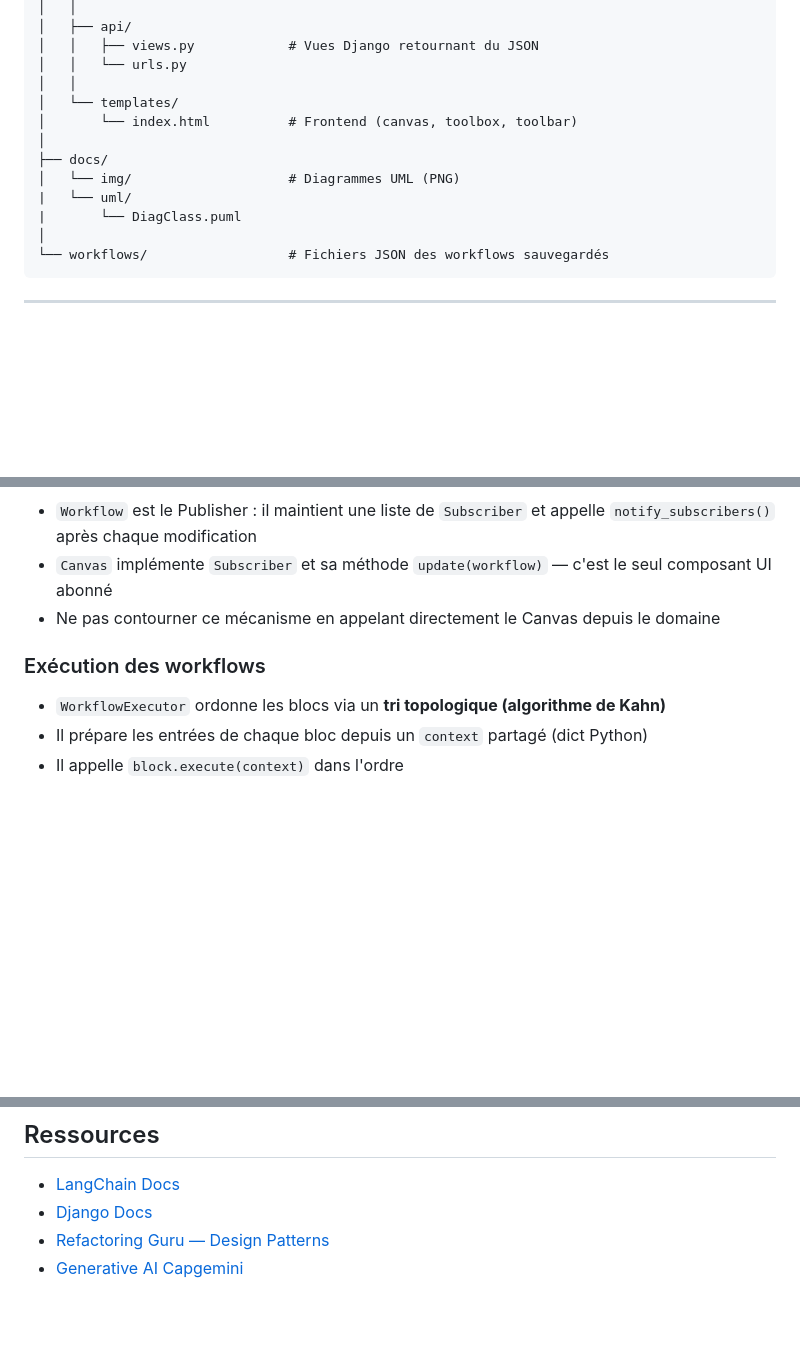
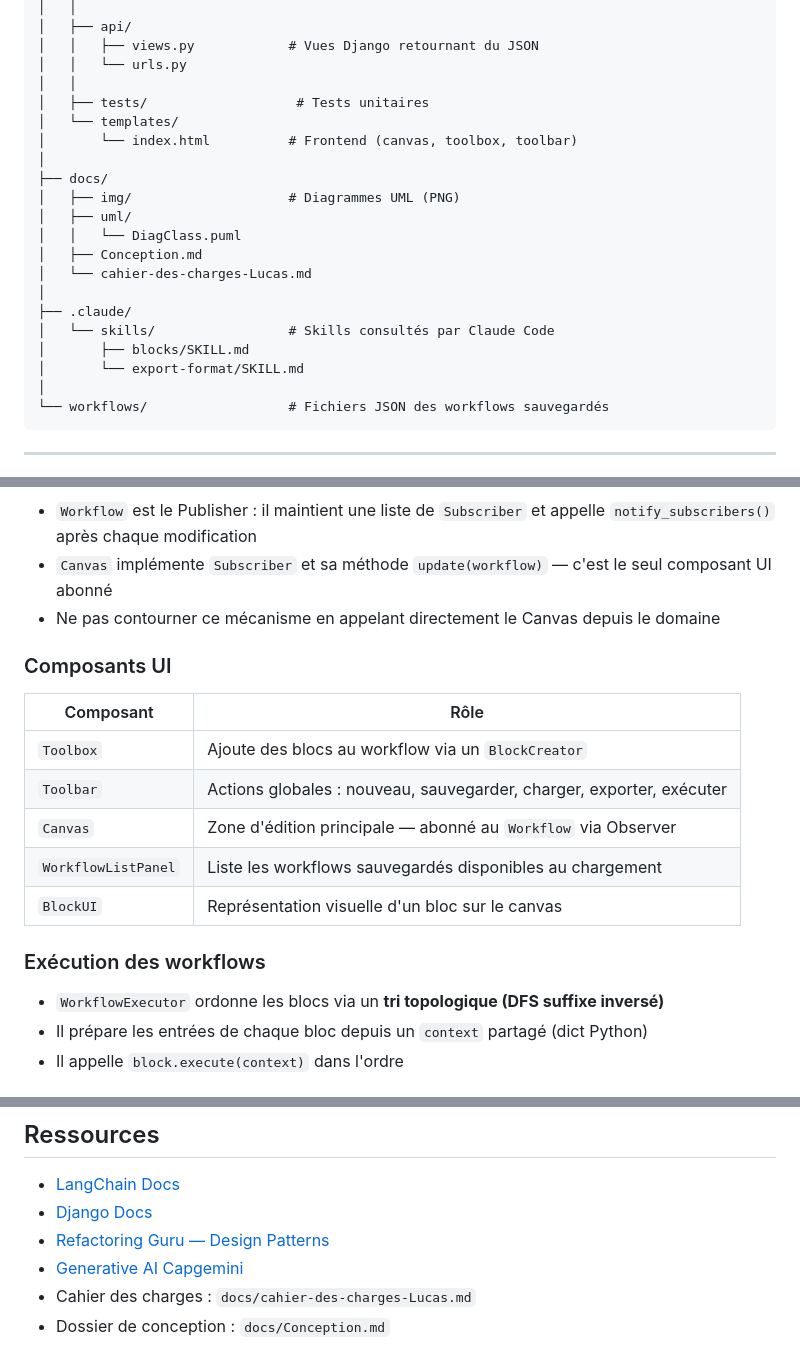
Before and after one commit to LucasSchleic/Agent-Builder, a Markdown page: CLAUDE.md, 3 parts joined by grey strips. Rendered like a GitHub page; blank space fills up the shorter version.

Commit message:
docs: update CLAUDE.md with missing structure, UI components, block interface and auto-push rule

````diff
--- a/CLAUDE.md
+++ b/CLAUDE.md
@@ -49,13 +49,21 @@ agent_builder/
 │   │   ├── views.py            # Vues Django retournant du JSON
 │   │   └── urls.py
 │   │
+│   ├── tests/                   # Tests unitaires
 │   └── templates/
 │       └── index.html          # Frontend (canvas, toolbox, toolbar)
 │
 ├── docs/
-│   └── img/                    # Diagrammes UML (PNG)
-|   └── uml/
-|       └── DiagClass.puml
+│   ├── img/                    # Diagrammes UML (PNG)
+│   ├── uml/
+│   │   └── DiagClass.puml
+│   ├── Conception.md
+│   └── cahier-des-charges-Lucas.md
+│
+├── .claude/
+│   └── skills/                 # Skills consultés par Claude Code
+│       ├── blocks/SKILL.md
+│       └── export-format/SKILL.md
 │
 └── workflows/                  # Fichiers JSON des workflows sauvegardés
 ```
@@ -86,9 +94,19 @@ agent_builder/
 - `Canvas` implémente `Subscriber` et sa méthode `update(workflow)` — c'est le seul composant UI abonné
 - Ne pas contourner ce mécanisme en appelant directement le Canvas depuis le domaine
 
+### Composants UI
+
+| Composant | Rôle |
+|---|---|
+| `Toolbox` | Ajoute des blocs au workflow via un `BlockCreator` |
+| `Toolbar` | Actions globales : nouveau, sauvegarder, charger, exporter, exécuter |
+| `Canvas` | Zone d'édition principale — abonné au `Workflow` via Observer |
+| `WorkflowListPanel` | Liste les workflows sauvegardés disponibles au chargement |
+| `BlockUI` | Représentation visuelle d'un bloc sur le canvas |
+
 ### Exécution des workflows
 
-- `WorkflowExecutor` ordonne les blocs via un **tri topologique (algorithme de Kahn)**
+- `WorkflowExecutor` ordonne les blocs via un **tri topologique (DFS suffixe inversé)**
 - Il prépare les entrées de chaque bloc depuis un `context` partagé (dict Python)
 - Il appelle `block.execute(context)` dans l'ordre
 
@@ -233,3 +253,5 @@ refactor: extract port validation to Port.validate()
 - [Django Docs](https://docs.djangoproject.com/)
 - [Refactoring Guru — Design Patterns](https://refactoring.guru/design-patterns)
 - [Generative AI Capgemini](https://generative-eu.engine.capgemini.com/)
+- Cahier des charges : `docs/cahier-des-charges-Lucas.md`
+- Dossier de conception : `docs/Conception.md`
````
Also changed, not shown: other parts of CLAUDE.md (+2 -0 lines).
